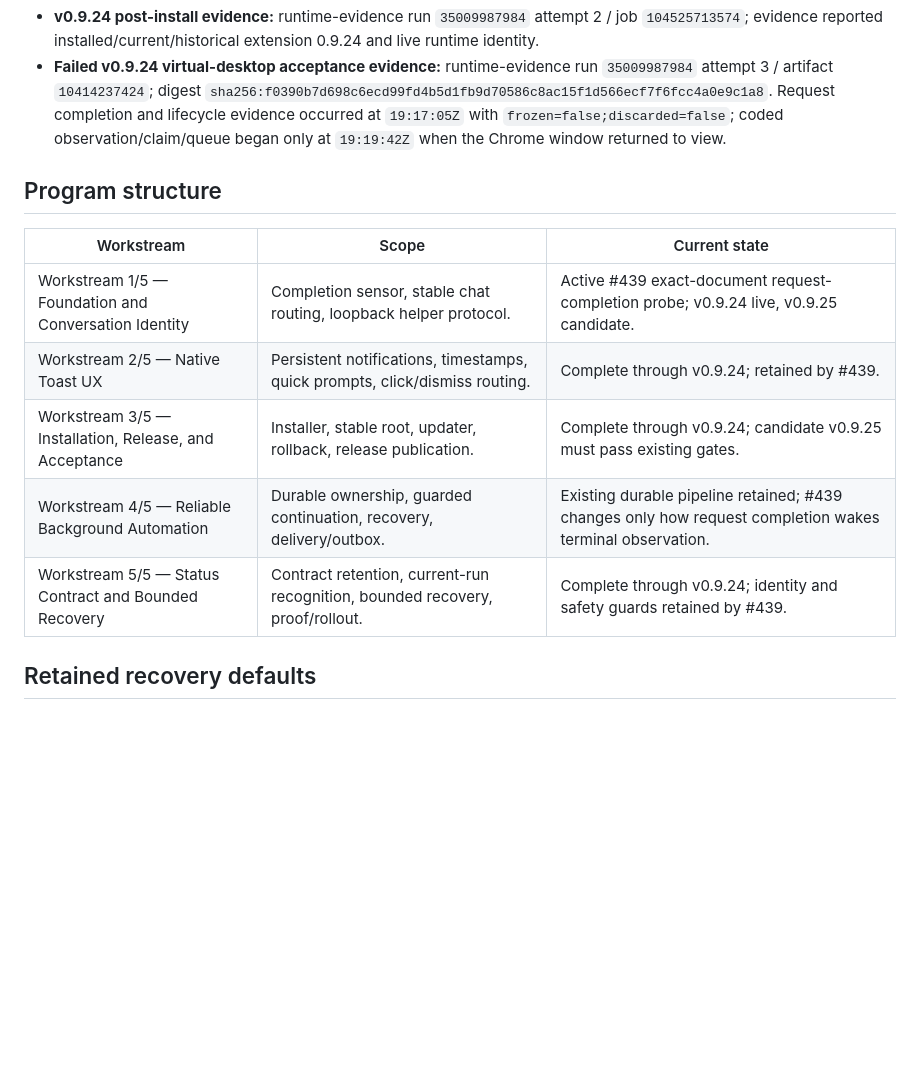
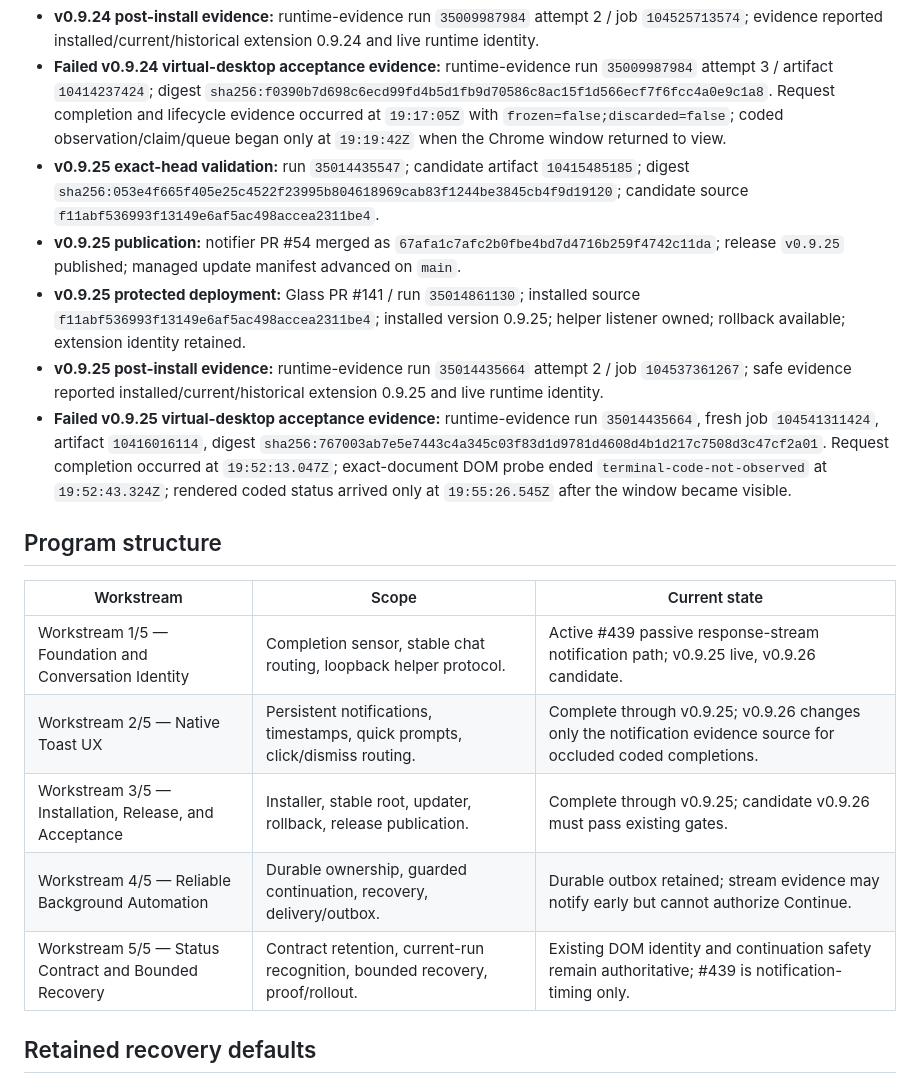
Before and after one commit to thatoneguydan/chatgpt-response-notifier, a Markdown page: ROADMAP.md, the part around one of its changes. GitHub-like rendering; blank space fills up the shorter version.

```diff
--- a/ROADMAP.md
+++ b/ROADMAP.md
@@ -45,16 +48,21 @@ DevelopmentInfrastructure **#439** remains active. Candidate **v0.9.25** moves t
 - **v0.9.24 protected deployment:** Glass PR #140 / run `35011382942`; installed source `027b316dd788217b8359d63209159c2c3e5a7066`; installed version 0.9.24; helper listener owned; rollback available; extension identity retained.
 - **v0.9.24 post-install evidence:** runtime-evidence run `35009987984` attempt 2 / job `104525713574`; evidence reported installed/current/historical extension 0.9.24 and live runtime identity.
 - **Failed v0.9.24 virtual-desktop acceptance evidence:** runtime-evidence run `35009987984` attempt 3 / artifact `10414237424`; digest `sha256:f0390b7d698c6ecd99fd4b5d1fb9d70586c8ac15f1d566ecf7f6fcc4a0e9c1a8`. Request completion and lifecycle evidence occurred at `19:17:05Z` with `frozen=false;discarded=false`; coded observation/claim/queue began only at `19:19:42Z` when the Chrome window returned to view.
+- **v0.9.25 exact-head validation:** run `35014435547`; candidate artifact `10415485185`; digest `sha256:053e4f665f405e25c4522f23995b804618969cab83f1244be3845cb4f9d19120`; candidate source `f11abf536993f13149e6af5ac498accea2311be4`.
+- **v0.9.25 publication:** notifier PR #54 merged as `67afa1c7afc2b0fbe4bd7d4716b259f4742c11da`; release `v0.9.25` published; managed update manifest advanced on `main`.
+- **v0.9.25 protected deployment:** Glass PR #141 / run `35014861130`; installed source `f11abf536993f13149e6af5ac498accea2311be4`; installed version 0.9.25; helper listener owned; rollback available; extension identity retained.
+- **v0.9.25 post-install evidence:** runtime-evidence run `35014435664` attempt 2 / job `104537361267`; safe evidence reported installed/current/historical extension 0.9.25 and live runtime identity.
+- **Failed v0.9.25 virtual-desktop acceptance evidence:** runtime-evidence run `35014435664`, fresh job `104541311424`, artifact `10416016114`, digest `sha256:767003ab7e5e7443c4a345c03f83d1d9781d4608d4b1d217c7508d3c47cf2a01`. Request completion occurred at `19:52:13.047Z`; exact-document DOM probe ended `terminal-code-not-observed` at `19:52:43.324Z`; rendered coded status arrived only at `19:55:26.545Z` after the window became visible.
 
 ## Program structure
 
 | Workstream | Scope | Current state |
 | --- | --- | --- |
-| Workstream 1/5 — Foundation and Conversation Identity | Completion sensor, stable chat routing, loopback helper protocol. | Active #439 exact-document request-completion probe; v0.9.24 live, v0.9.25 candidate. |
-| Workstream 2/5 — Native Toast UX | Persistent notifications, timestamps, quick prompts, click/dismiss routing. | Complete through v0.9.24; retained by #439. |
-| Workstream 3/5 — Installation, Release, and Acceptance | Installer, stable root, updater, rollback, release publication. | Complete through v0.9.24; candidate v0.9.25 must pass existing gates. |
-| Workstream 4/5 — Reliable Background Automation | Durable ownership, guarded continuation, recovery, delivery/outbox. | Existing durable pipeline retained; #439 changes only how request completion wakes terminal observation. |
-| Workstream 5/5 — Status Contract and Bounded Recovery | Contract retention, current-run recognition, bounded recovery, proof/rollout. | Complete through v0.9.24; identity and safety guards retained by #439. |
+| Workstream 1/5 — Foundation and Conversation Identity | Completion sensor, stable chat routing, loopback helper protocol. | Active #439 passive response-stream notification path; v0.9.25 live, v0.9.26 candidate. |
+| Workstream 2/5 — Native Toast UX | Persistent notifications, timestamps, quick prompts, click/dismiss routing. | Complete through v0.9.25; v0.9.26 changes only the notification evidence source for occluded coded completions. |
+| Workstream 3/5 — Installation, Release, and Acceptance | Installer, stable root, updater, rollback, release publication. | Complete through v0.9.25; candidate v0.9.26 must pass existing gates. |
+| Workstream 4/5 — Reliable Background Automation | Durable ownership, guarded continuation, recovery, delivery/outbox. | Durable outbox retained; stream evidence may notify early but cannot authorize Continue. |
+| Workstream 5/5 — Status Contract and Bounded Recovery | Contract retention, current-run recognition, bounded recovery, proof/rollout. | Existing DOM identity and continuation safety remain authoritative; #439 is notification-timing only. |
 
 ## Retained recovery defaults
 
```
Also changed, not shown: other parts of ROADMAP.md (+21 -18 lines).
